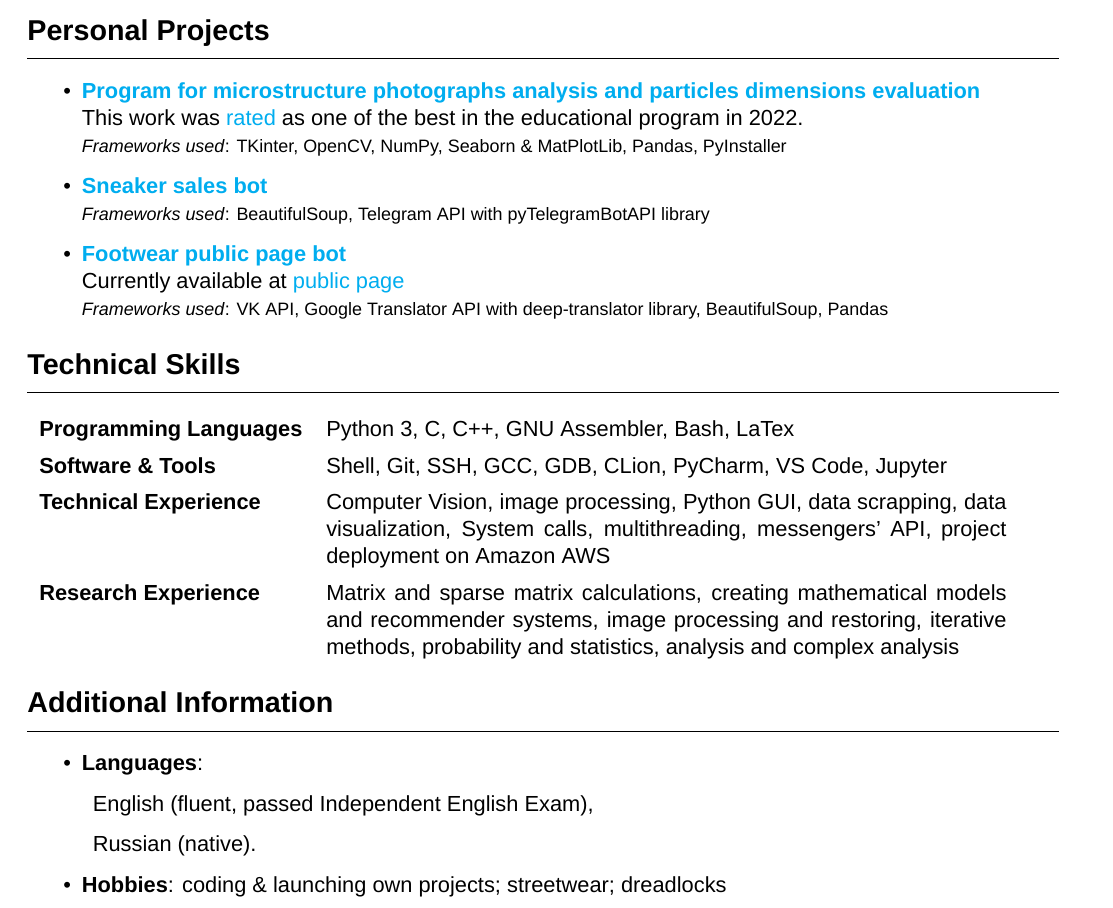
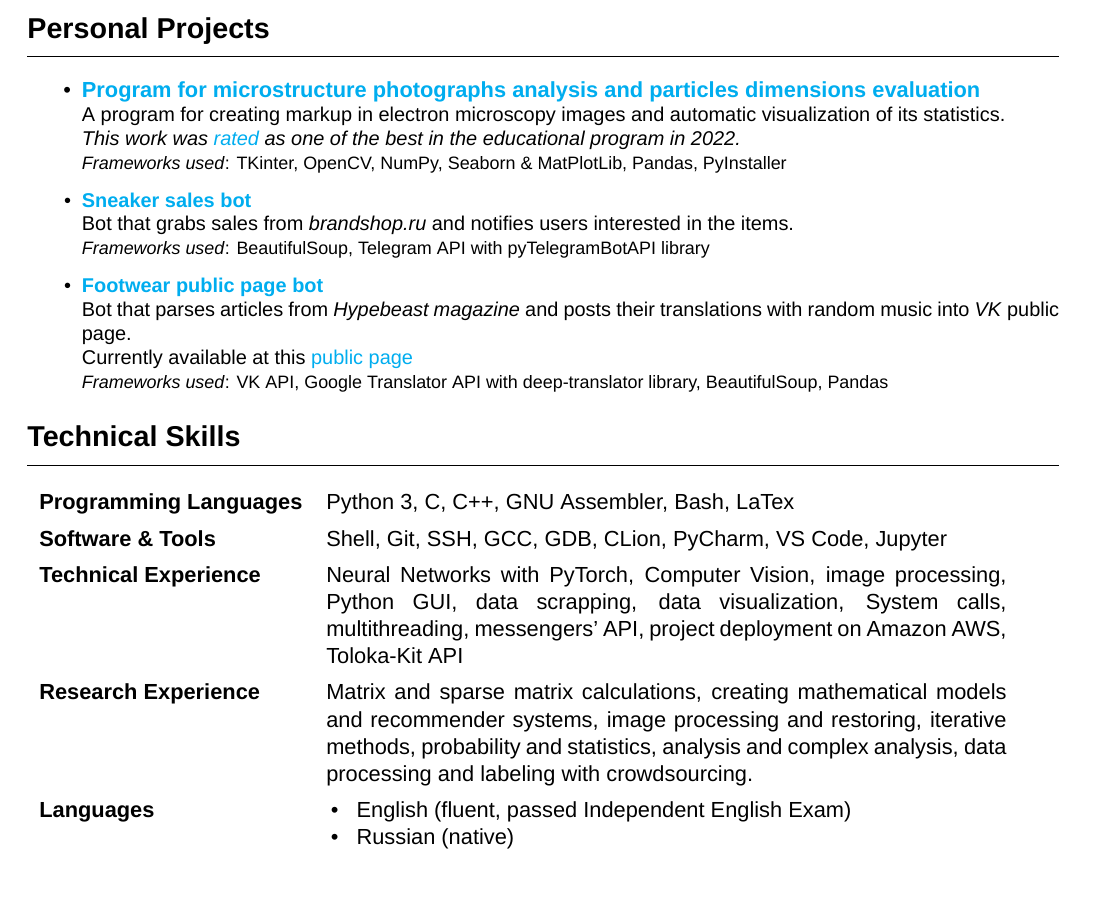
Before and after one commit to wwwwwert/resume, a LaTeX CV (resume.tex): part of the page, cut so that both start at the same text. Compiled offline with XeLaTeX; a missing font is replaced by an installed copy or a similar font.

Commit message:
resume edited

```diff
--- a/resume.tex
+++ b/resume.tex
@@ -72,14 +72,17 @@
 \begin{itemize}
     \item \href{https://github.com/wwwwwert/structure_editor}
     {\textbf{Program for microstructure photographs analysis and particles dimensions evaluation}} \\
-    This work was \href{https://cs.hse.ru/cppr/best_projects}{rated} as one of the best in the educational program in 2022. \\
+    \small {A program for creating markup in electron microscopy images and automatic visualization of its statistics. \\
+    \textit{This work was \href{https://cs.hse.ru/cppr/best_projects}{rated} as one of the best in the educational program in 2022.}} \\
     {\footnotesize \textit{Frameworks used}: TKinter, OpenCV, NumPy, Seaborn \& MatPlotLib, Pandas, PyInstaller}
 
     \item \href{https://github.com/wwwwwert/sneaker_sales_bot}{\textbf{Sneaker sales bot}} \\
+    \small {Bot that grabs sales from \textit{brandshop.ru} and notifies users interested in the items.} \\
     {\footnotesize \textit{Frameworks used}: BeautifulSoup, Telegram API with pyTelegramBotAPI library}
 
     \item \href{https://github.com/wwwwwert/footwear_page_bot}{\textbf{Footwear public page bot}} \\
-    Currently available at \href{https://vk.com/footwear_damn}{public page} \\
+    \small {Bot that parses articles from \textit{Hypebeast magazine} and posts their  translations with random music into \textit{VK} public page. \\
+    Currently available at this \href{https://vk.com/footwear_damn}{public page}} \\
     {\footnotesize \textit{Frameworks used}: VK API, Google Translator API with deep-translator library, BeautifulSoup, Pandas}
 
 \end{itemize}
@@ -89,20 +92,13 @@
 \begin{tabular}{ l p{12cm}l }
     \textbf{Programming Languages} & Python 3, C, C++, GNU Assembler, Bash, LaTex \\ [0.8ex]
     \textbf{Software \& Tools} & Shell, Git, SSH, GCC, GDB, CLion, PyCharm, VS Code, Jupyter \\ [0.8ex]
-    \textbf{Technical Experience} & Computer Vision, image processing, Python GUI,
+    \textbf{Technical Experience} & Neural Networks with PyTorch, Computer Vision, image processing, Python GUI,
     data scrapping, data visualization, System calls, multithreading, messengers' API,
-    project deployment on Amazon AWS \\ [0.8ex]
+    project deployment on Amazon AWS, Toloka-Kit API \\ [0.8ex]
     \textbf{Research Experience} & Matrix and sparse matrix calculations, creating mathematical models and recommender systems,
-    image processing and restoring, iterative methods, probability and statistics, analysis and complex analysis
+    image processing and restoring, iterative methods, probability and statistics, analysis and complex analysis, data processing and labeling with crowdsourcing. \\ [0.8ex]
+    \textbf{Languages} & ~~\llap{\textbullet}~~ English (fluent, passed Independent English Exam) \\
+    & ~~\llap{\textbullet}~~ Russian (native)
 \end{tabular}
 
-\section*{Additional Information}
-\begin{itemize}
-\item \textbf{Languages}: \begin{description}
-    \item English (fluent, passed Independent English Exam),
-    \item Russian (native).
-\end{description}
-\item \textbf{Hobbies}: coding \& launching own projects; streetwear; dreadlocks
-\end{itemize}
-
 \end{document}
```
Also changed, not shown: resume.pdf.
